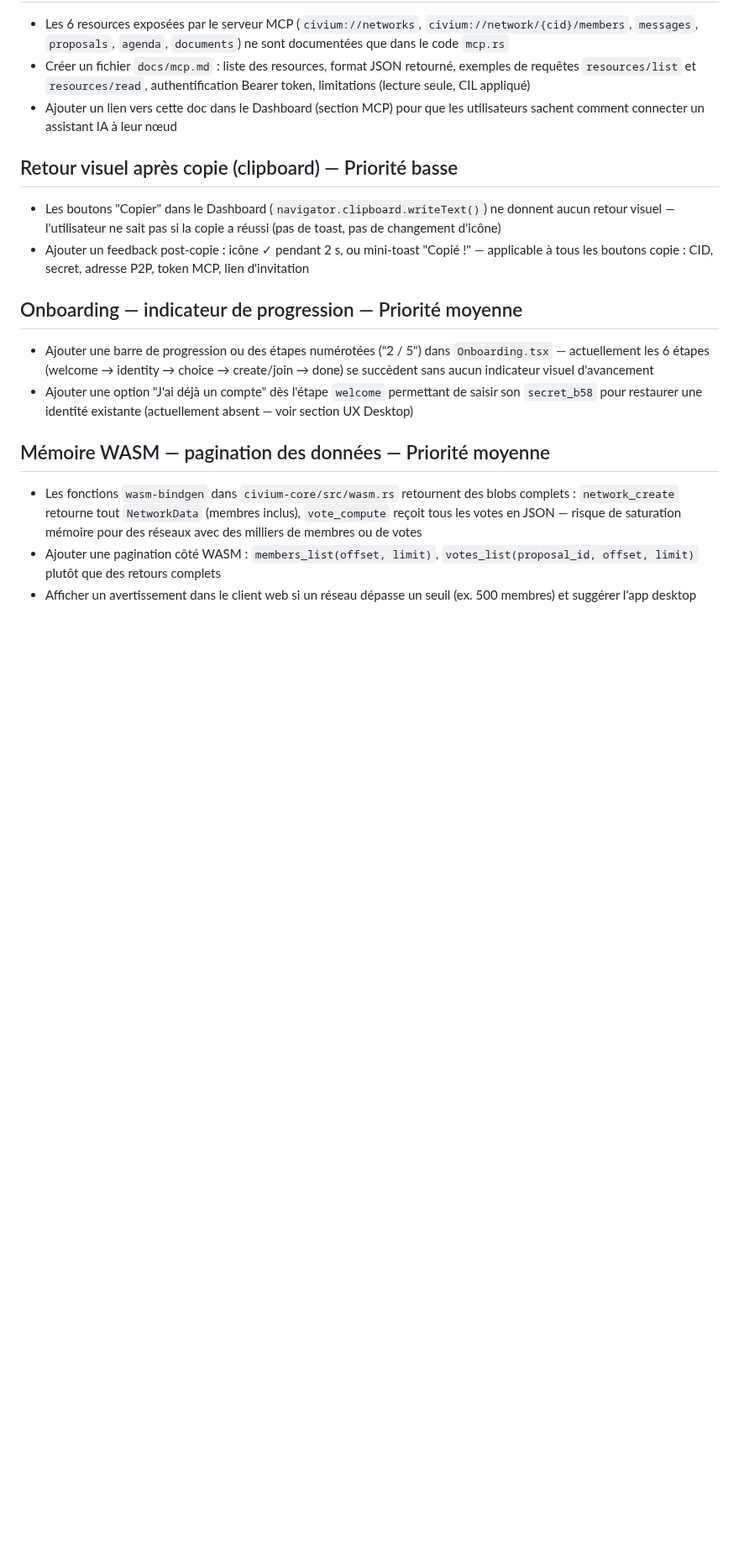
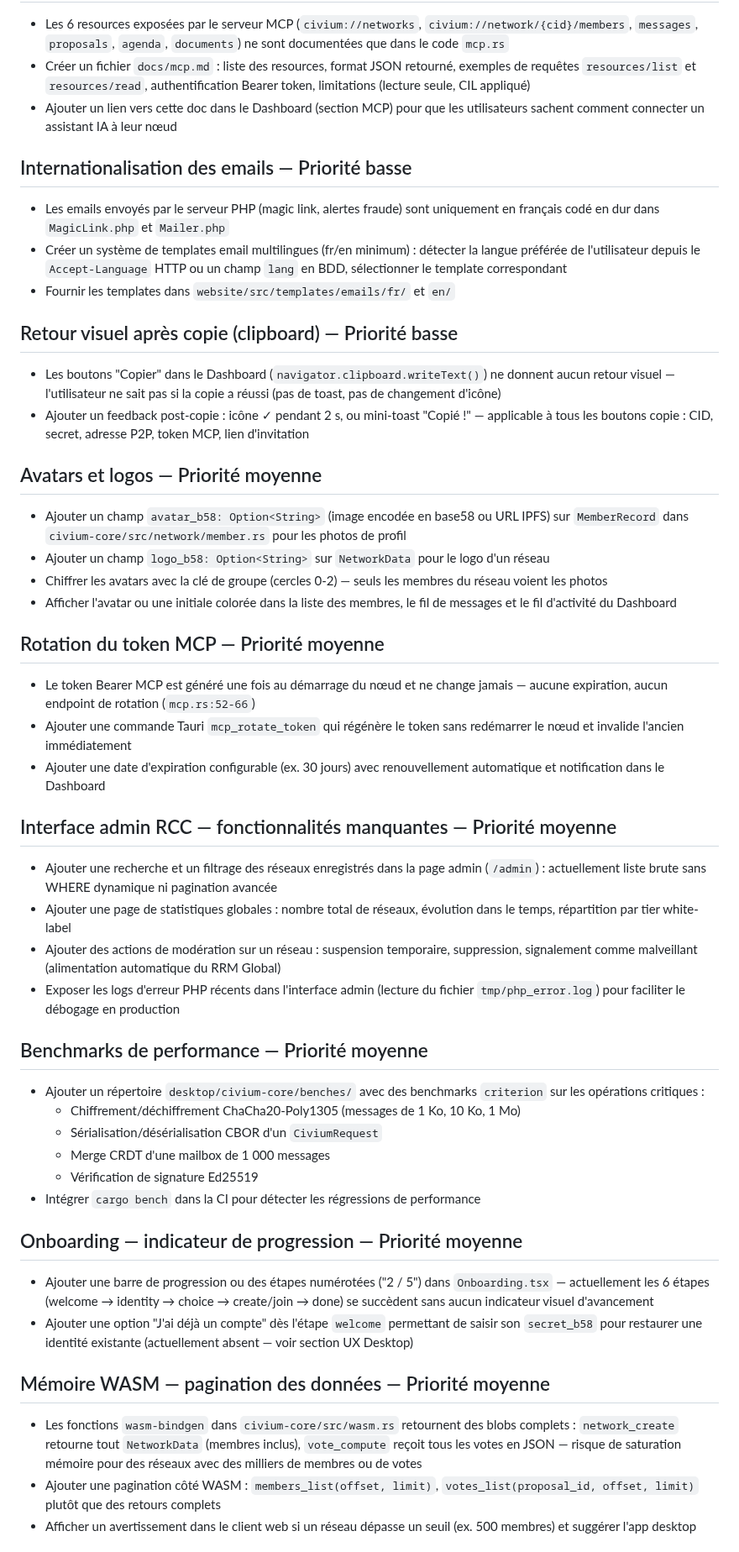
Before and after one commit to rouaix/Civium, a Markdown page: TODO.md, the part around one of its changes. Shown at 84% size. Rendered like a GitHub page; blank space fills up the shorter version.

Commit message:
docs(todo): migrations SQLite (CRITIQUE), NAT relay + 5 nouvelles sections
- Migrations schéma SQLite desktop : create-only brise les mises à jour
- NAT traversal Circuit Relay : deux nœuds derrière NAT ne peuvent se connecter
- Avatars et logos de réseau
- Rotation token MCP
- Interface admin RCC : filtrage/stats/modération manquants
- Benchmarks criterion
- i18n emails

Co-Authored-By: Claude Sonnet 4.6 <noreply@anthropic.com>

```diff
--- a/TODO.md
+++ b/TODO.md
@@ -421,10 +435,50 @@
 - Ajouter un lien vers cette doc dans le Dashboard (section MCP) pour que les utilisateurs sachent comment connecter un assistant IA à leur nœud
 
 
+## Internationalisation des emails — Priorité basse
+
+- Les emails envoyés par le serveur PHP (magic link, alertes fraude) sont uniquement en français codé en dur dans `MagicLink.php` et `Mailer.php`
+- Créer un système de templates email multilingues (fr/en minimum) : détecter la langue préférée de l'utilisateur depuis le `Accept-Language` HTTP ou un champ `lang` en BDD, sélectionner le template correspondant
+- Fournir les templates dans `website/src/templates/emails/fr/` et `en/`
+
+
 ## Retour visuel après copie (clipboard) — Priorité basse
 
 - Les boutons "Copier" dans le Dashboard (`navigator.clipboard.writeText()`) ne donnent aucun retour visuel — l'utilisateur ne sait pas si la copie a réussi (pas de toast, pas de changement d'icône)
 - Ajouter un feedback post-copie : icône ✓ pendant 2 s, ou mini-toast "Copié !" — applicable à tous les boutons copie : CID, secret, adresse P2P, token MCP, lien d'invitation
+
+
+## Avatars et logos — Priorité moyenne
+
+- Ajouter un champ `avatar_b58: Option<String>` (image encodée en base58 ou URL IPFS) sur `MemberRecord` dans `civium-core/src/network/member.rs` pour les photos de profil
+- Ajouter un champ `logo_b58: Option<String>` sur `NetworkData` pour le logo d'un réseau
+- Chiffrer les avatars avec la clé de groupe (cercles 0-2) — seuls les membres du réseau voient les photos
+- Afficher l'avatar ou une initiale colorée dans la liste des membres, le fil de messages et le fil d'activité du Dashboard
+
+
+## Rotation du token MCP — Priorité moyenne
+
+- Le token Bearer MCP est généré une fois au démarrage du nœud et ne change jamais — aucune expiration, aucun endpoint de rotation (`mcp.rs:52-66`)
+- Ajouter une commande Tauri `mcp_rotate_token` qui régénère le token sans redémarrer le nœud et invalide l'ancien immédiatement
+- Ajouter une date d'expiration configurable (ex. 30 jours) avec renouvellement automatique et notification dans le Dashboard
+
+
+## Interface admin RCC — fonctionnalités manquantes — Priorité moyenne
+
+- Ajouter une recherche et un filtrage des réseaux enregistrés dans la page admin (`/admin`) : actuellement liste brute sans WHERE dynamique ni pagination avancée
+- Ajouter une page de statistiques globales : nombre total de réseaux, évolution dans le temps, répartition par tier white-label
+- Ajouter des actions de modération sur un réseau : suspension temporaire, suppression, signalement comme malveillant (alimentation automatique du RRM Global)
+- Exposer les logs d'erreur PHP récents dans l'interface admin (lecture du fichier `tmp/php_error.log`) pour faciliter le débogage en production
+
+
+## Benchmarks de performance — Priorité moyenne
+
+- Ajouter un répertoire `desktop/civium-core/benches/` avec des benchmarks `criterion` sur les opérations critiques :
+  - Chiffrement/déchiffrement ChaCha20-Poly1305 (messages de 1 Ko, 10 Ko, 1 Mo)
+  - Sérialisation/désérialisation CBOR d'un `CiviumRequest`
+  - Merge CRDT d'une mailbox de 1 000 messages
+  - Vérification de signature Ed25519
+- Intégrer `cargo bench` dans la CI pour détecter les régressions de performance
 
 
 ## Onboarding — indicateur de progression — Priorité moyenne
```
Also changed, not shown: other parts of TODO.md (+14 -0 lines).
